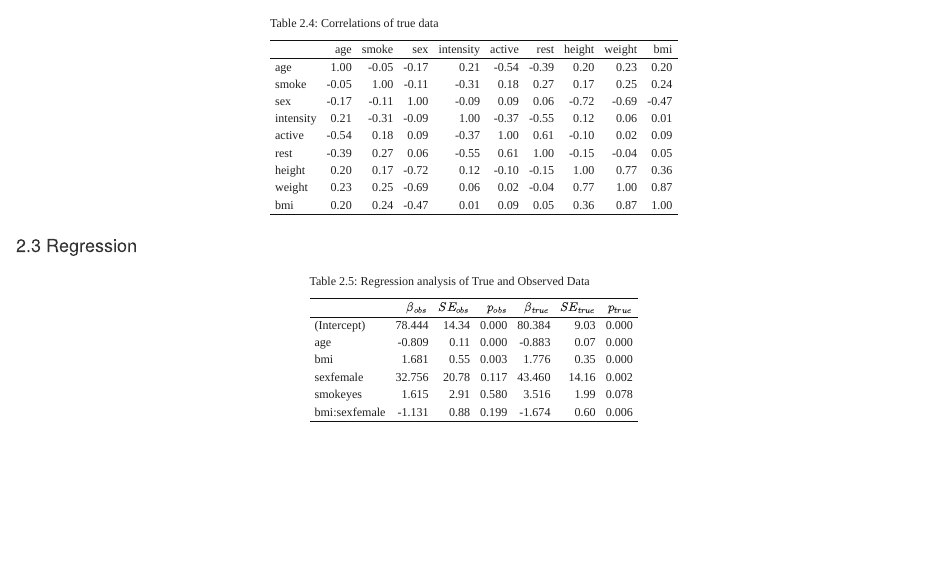
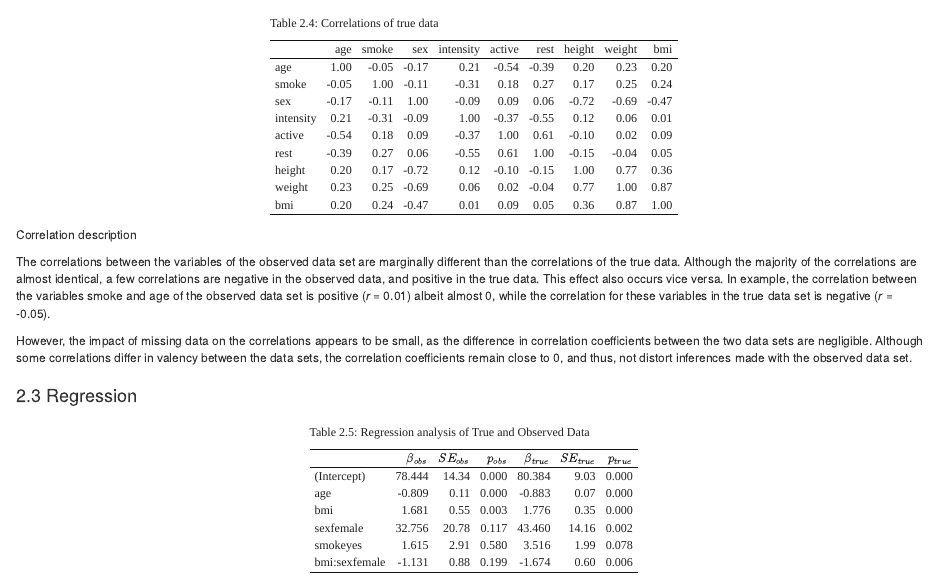
Before and after one commit to WilliamADSR/Missings_Assing1, an R Markdown document (AssignmentATest.Rmd): the page in a window 1100 px wide, from 1600 px down. Rendered offline with R 4.5, knitr and Pandoc, with nearby package versions; some code elsewhere in the file could not run offline.

Commit message:
correlation description

````diff
--- a/AssignmentATest.Rmd
+++ b/AssignmentATest.Rmd
@@ -182,6 +182,11 @@ kbl(cor2, caption = "Correlations of true data") %>%
 
 ```
 
+Correlation description
+
+The correlations between the variables of the observed data set are marginally different than the correlations of the true data. Although the majority of the correlations are almost identical, a few correlations are negative in the observed data, and positive in the true data. This effect also occurs vice versa. In example, the correlation between the variables smoke and age of the observed data set is positive (*r* = 0.01) albeit almost 0, while the correlation for these variables in the true data set is negative (*r* = -0.05).
+
+However, the impact of missing data on the correlations appears to be small, as the difference in correlation coefficients between the two data sets are negligible. Although some correlations differ in valency between the data sets, the correlation coefficients remain close to 0, and thus, not distort inferences made with the observed data set.
 
 ## Regression{#data4}
 
````
Also changed, not shown: 1 other file.
